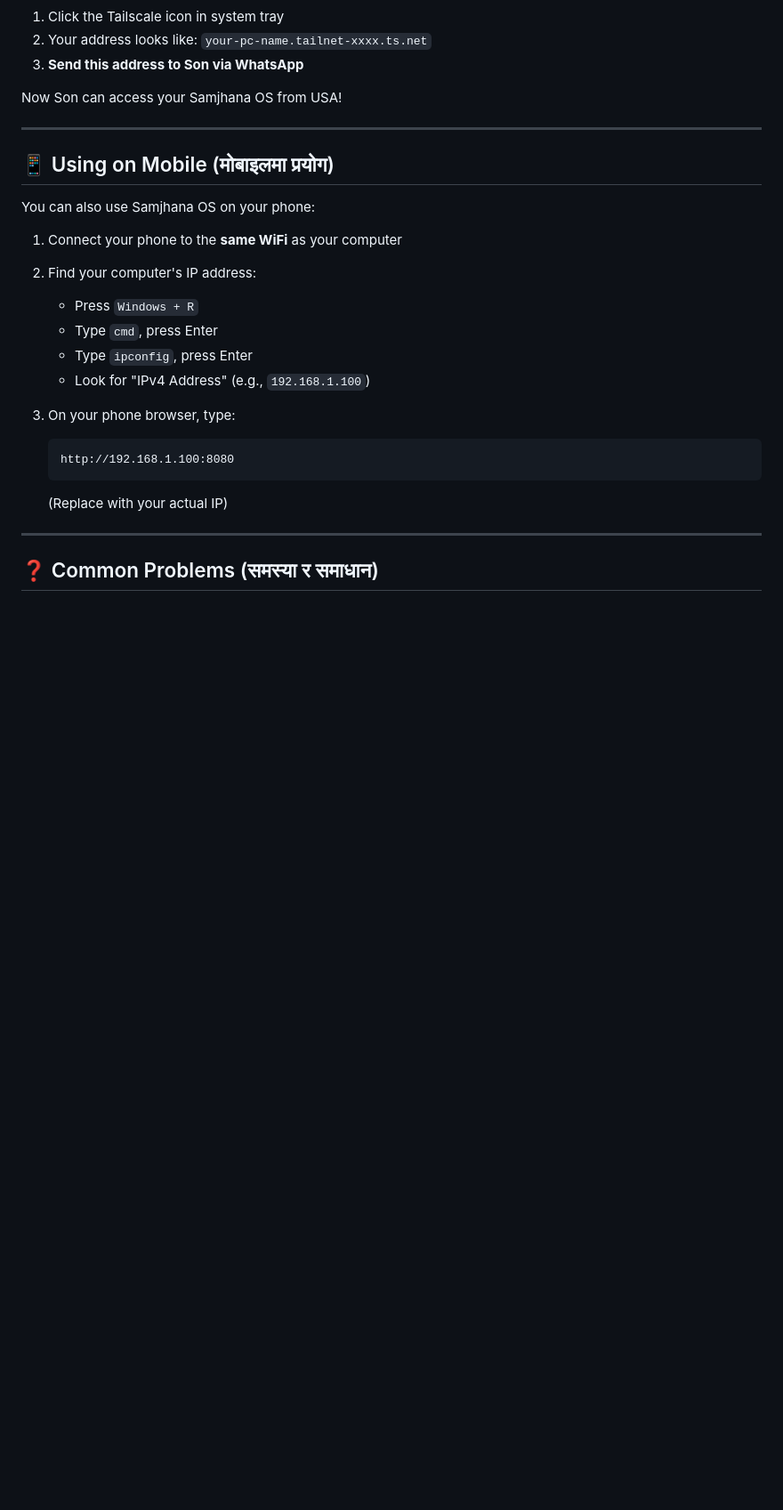
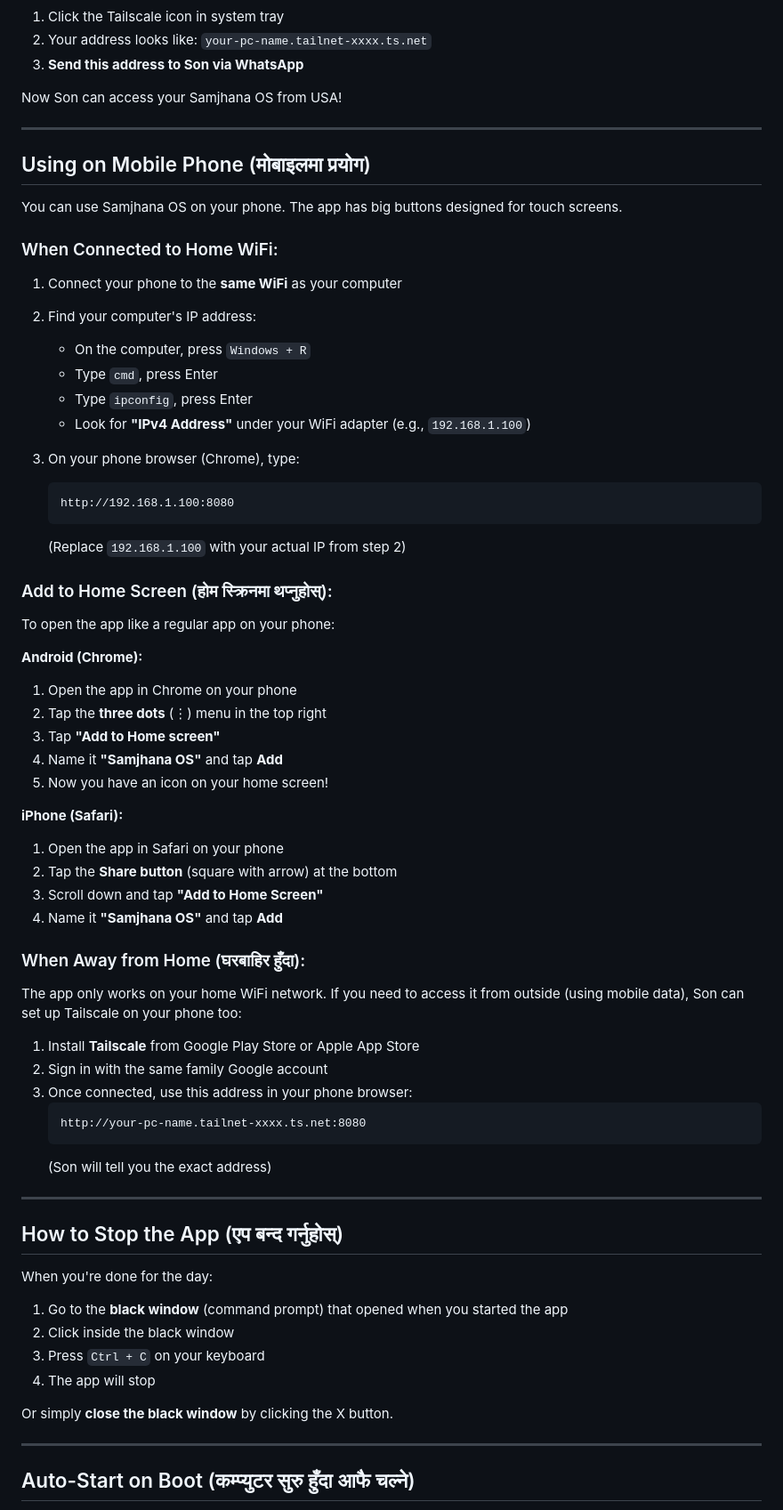
Before and after one commit to SandeepN97/samjhana-ventures-os, a Markdown page: docs/DAD-PROOF-SETUP-GUIDE.md, the part around one of its changes. Shown at 89% size. Drawn GitHub-style; blank space fills up the shorter version.

````diff
--- a/docs/DAD-PROOF-SETUP-GUIDE.md
+++ b/docs/DAD-PROOF-SETUP-GUIDE.md
@@ -162,23 +200,69 @@ Now Son can access your Samjhana OS from USA!
 
 ---
 
-## 📱 Using on Mobile (मोबाइलमा प्रयोग)
+## Using on Mobile Phone (मोबाइलमा प्रयोग)
 
-You can also use Samjhana OS on your phone:
+You can use Samjhana OS on your phone. The app has big buttons designed for touch screens.
+
+### When Connected to Home WiFi:
 
 1. Connect your phone to the **same WiFi** as your computer
+
 2. Find your computer's IP address:
-   - Press `Windows + R`
+   - On the computer, press `Windows + R`
    - Type `cmd`, press Enter
    - Type `ipconfig`, press Enter
-   - Look for "IPv4 Address" (e.g., `192.168.1.100`)
+   - Look for **"IPv4 Address"** under your WiFi adapter (e.g., `192.168.1.100`)
 
-3. On your phone browser, type:
+3. On your phone browser (Chrome), type:
    ```
    http://192.168.1.100:8080
    ```
-   (Replace with your actual IP)
+   (Replace `192.168.1.100` with your actual IP from step 2)
+
+### Add to Home Screen (होम स्क्रिनमा थप्नुहोस्):
+
+To open the app like a regular app on your phone:
+
+**Android (Chrome):**
+1. Open the app in Chrome on your phone
+2. Tap the **three dots** (⋮) menu in the top right
+3. Tap **"Add to Home screen"**
+4. Name it **"Samjhana OS"** and tap **Add**
+5. Now you have an icon on your home screen!
+
+**iPhone (Safari):**
+1. Open the app in Safari on your phone
+2. Tap the **Share button** (square with arrow) at the bottom
+3. Scroll down and tap **"Add to Home Screen"**
+4. Name it **"Samjhana OS"** and tap **Add**
+
+### When Away from Home (घरबाहिर हुँदा):
+
+The app only works on your home WiFi network. If you need to access it from outside (using mobile data), Son can set up Tailscale on your phone too:
+
+1. Install **Tailscale** from Google Play Store or Apple App Store
+2. Sign in with the same family Google account
+3. Once connected, use this address in your phone browser:
+   ```
+   http://your-pc-name.tailnet-xxxx.ts.net:8080
+   ```
+   (Son will tell you the exact address)
 
 ---
 
-## ❓ Common Problems (समस्या र समाधान)
+## How to Stop the App (एप बन्द गर्नुहोस्)
+
+When you're done for the day:
+
+1. Go to the **black window** (command prompt) that opened when you started the app
+2. Click inside the black window
+3. Press `Ctrl + C` on your keyboard
+4. The app will stop
+
+Or simply **close the black window** by clicking the X button.
+
+---
+
+## Auto-Start on Boot (कम्प्युटर सुरु हुँदा आफै चल्ने)
+
````
Also changed, not shown: other parts of docs/DAD-PROOF-SETUP-GUIDE.md (+148 -84 lines).
